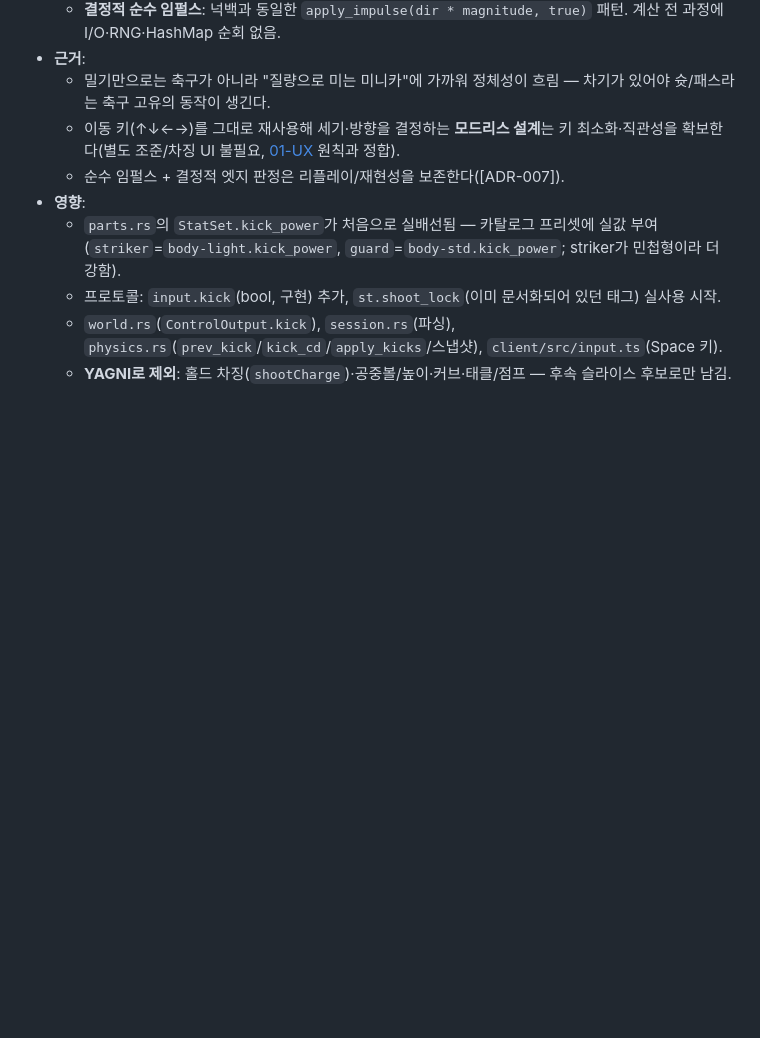
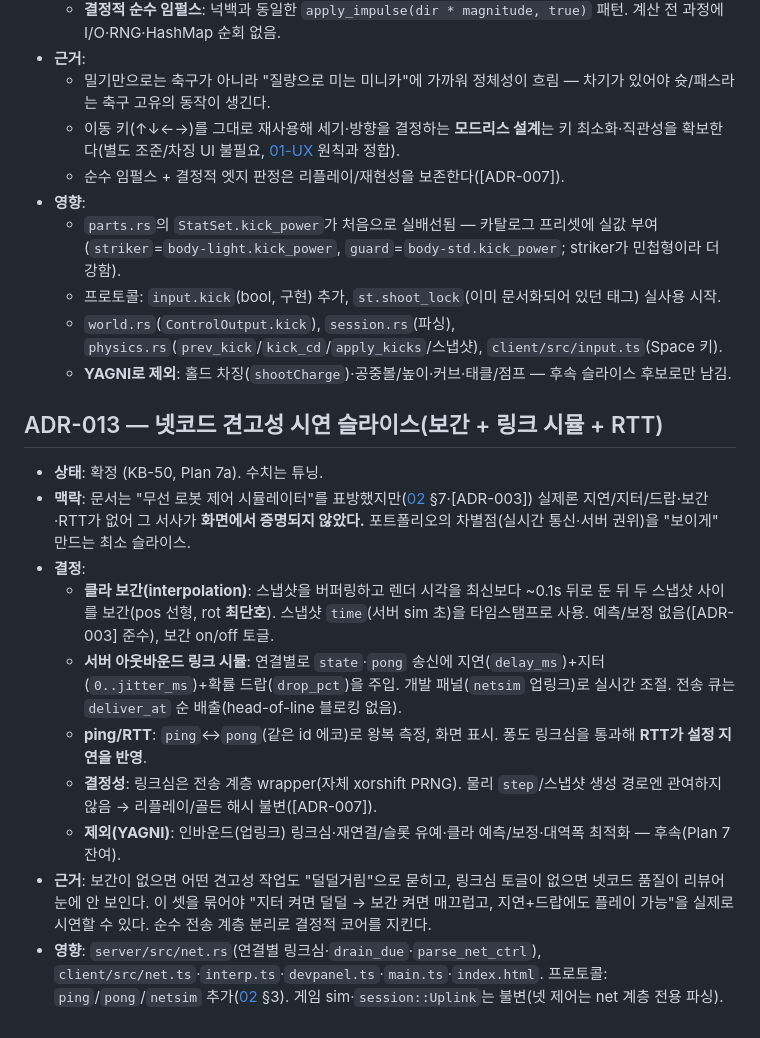
Before and after one commit to Alexnetster/git.simplectrl, a Markdown page: docs/07-결정기록-ADR.md, the part around the change. Drawn GitHub-style; blank space fills up the shorter version.

Commit message:
[KB-50] docs: ADR-013 넷코드 견고성 슬라이스 + 프로토콜(ping/pong/netsim) + KANBAN
Co-Authored-By: Claude Opus 4.8 <noreply@anthropic.com>

```diff
--- a/docs/07-결정기록-ADR.md
+++ b/docs/07-결정기록-ADR.md
@@ -126,3 +126,15 @@
   - 프로토콜: `input.kick`(bool, 구현) 추가, `st.shoot_lock`(이미 문서화되어 있던 태그) 실사용 시작.
   - `world.rs`(`ControlOutput.kick`), `session.rs`(파싱), `physics.rs`(`prev_kick`/`kick_cd`/`apply_kicks`/스냅샷), `client/src/input.ts`(Space 키).
   - **YAGNI로 제외**: 홀드 차징(`shootCharge`)·공중볼/높이·커브·태클/점프 — 후속 슬라이스 후보로만 남김.
+
+## ADR-013 — 넷코드 견고성 시연 슬라이스(보간 + 링크 시뮬 + RTT)
+- **상태**: 확정 (KB-50, Plan 7a). 수치는 튜닝.
+- **맥락**: 문서는 "무선 로봇 제어 시뮬레이터"를 표방했지만([02](02-네트워크-프로토콜.md) §7·[ADR-003]) 실제론 지연/지터/드랍·보간·RTT가 없어 그 서사가 **화면에서 증명되지 않았다.** 포트폴리오의 차별점(실시간 통신·서버 권위)을 "보이게" 만드는 최소 슬라이스.
+- **결정**:
+  - **클라 보간(interpolation)**: 스냅샷을 버퍼링하고 렌더 시각을 최신보다 ~0.1s 뒤로 둔 뒤 두 스냅샷 사이를 보간(pos 선형, rot **최단호**). 스냅샷 `time`(서버 sim 초)을 타임스탬프로 사용. 예측/보정 없음([ADR-003] 준수), 보간 on/off 토글.
+  - **서버 아웃바운드 링크 시뮬**: 연결별로 `state`·`pong` 송신에 지연(`delay_ms`)+지터(`0..jitter_ms`)+확률 드랍(`drop_pct`)을 주입. 개발 패널(`netsim` 업링크)로 실시간 조절. 전송 큐는 `deliver_at` 순 배출(head-of-line 블로킹 없음).
+  - **ping/RTT**: `ping`↔`pong`(같은 id 에코)로 왕복 측정, 화면 표시. 퐁도 링크심을 통과해 **RTT가 설정 지연을 반영**.
+  - **결정성**: 링크심은 전송 계층 wrapper(자체 xorshift PRNG). 물리 `step`/스냅샷 생성 경로엔 관여하지 않음 → 리플레이/골든 해시 불변([ADR-007]).
+  - **제외(YAGNI)**: 인바운드(업링크) 링크심·재연결/슬롯 유예·클라 예측/보정·대역폭 최적화 — 후속(Plan 7 잔여).
+- **근거**: 보간이 없으면 어떤 견고성 작업도 "덜덜거림"으로 묻히고, 링크심 토글이 없으면 넷코드 품질이 리뷰어 눈에 안 보인다. 이 셋을 묶어야 "지터 켜면 덜덜 → 보간 켜면 매끄럽고, 지연+드랍에도 플레이 가능"을 실제로 시연할 수 있다. 순수 전송 계층 분리로 결정적 코어를 지킨다.
+- **영향**: `server/src/net.rs`(연결별 링크심·`drain_due`·`parse_net_ctrl`), `client/src/net.ts`·`interp.ts`·`devpanel.ts`·`main.ts`·`index.html`. 프로토콜: `ping`/`pong`/`netsim` 추가([02](02-네트워크-프로토콜.md) §3). 게임 sim·`session::Uplink`는 불변(넷 제어는 net 계층 전용 파싱).
```
Also changed, not shown: KANBAN.md (+5 -1 lines), docs/02-네트워크-프로토콜.md (+6 -1 lines).
